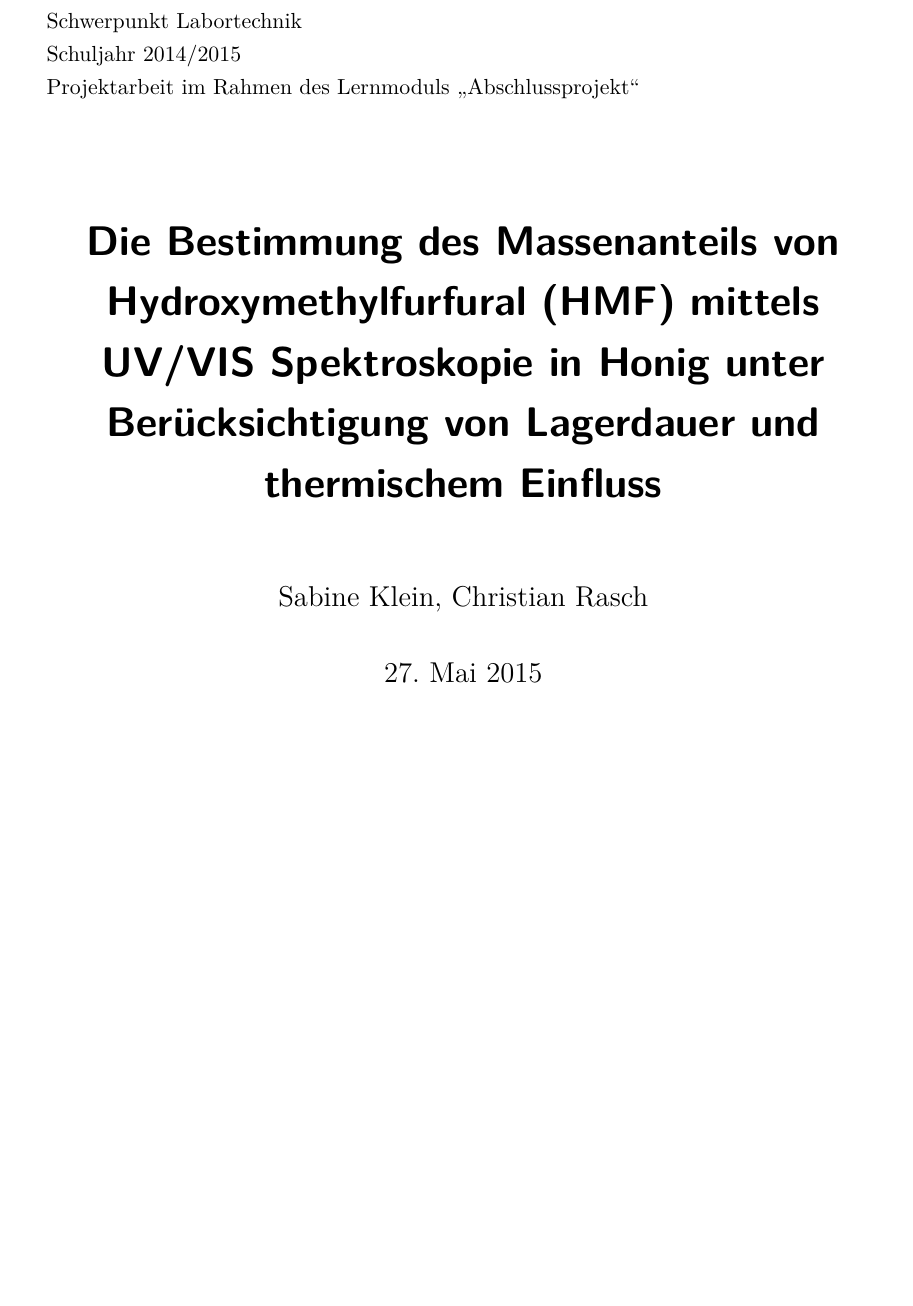
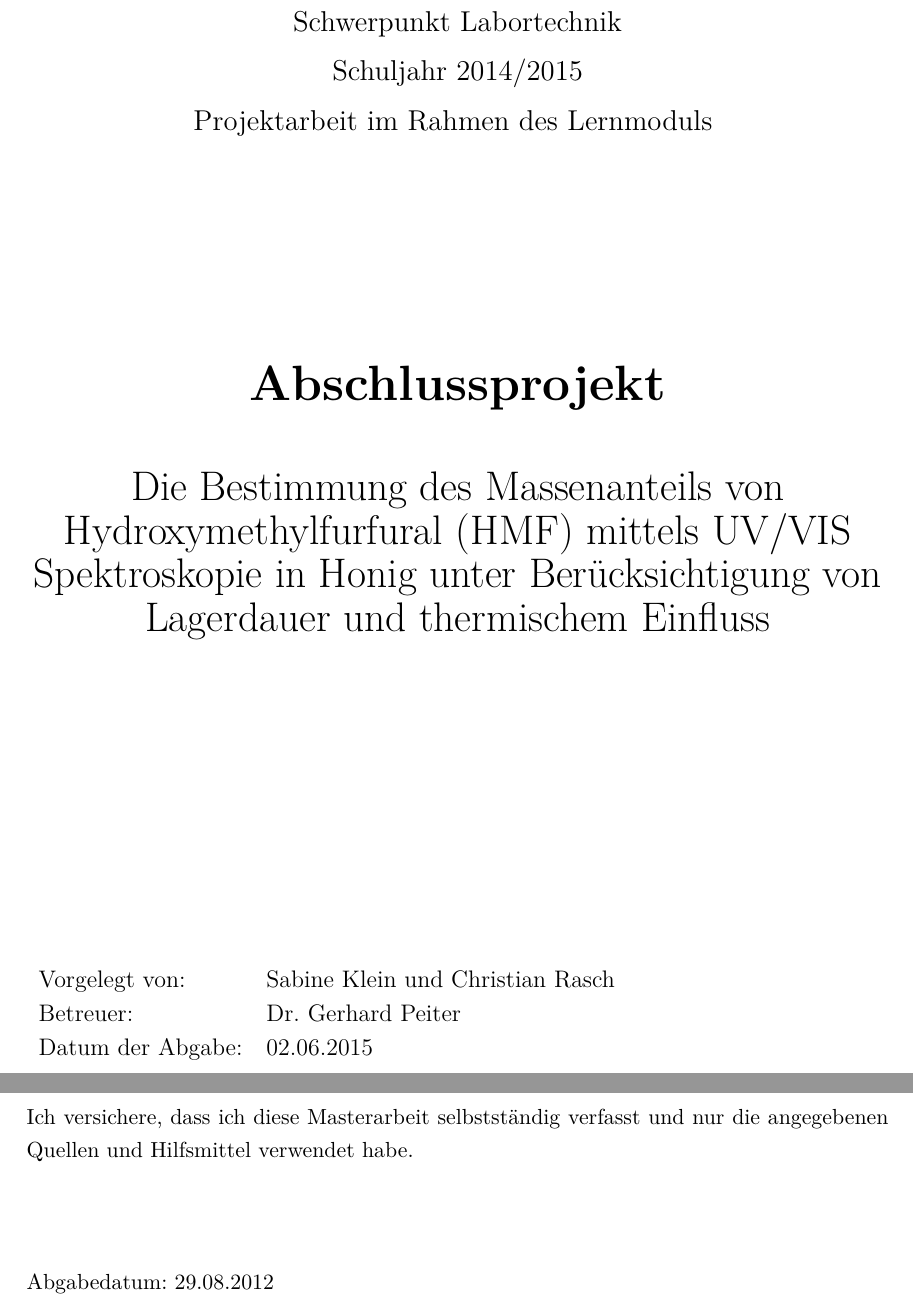
Before and after one commit to bastet56/Abschlussprojekt, a LaTeX document (Ausarbeitung/master.tex): part of page 1 of 54 before the commit and two parts of pages 1 and 2 of 48 after it, the two joined at a grey line, cut so that both start at the same text, the shorter picture padded with empty space. Compiled offline with pdfLaTeX.

Commit message:
Seitenränder angepasst und Titelseite gestaltet

```diff
--- a/Ausarbeitung/master.tex
+++ b/Ausarbeitung/master.tex
@@ -62,7 +64,7 @@ bibtotoc,						% Literaturverzeichnis im Inhalt
 
 %% Packages für Grafiken & Abbildungen %%%%%%%%%%%%%%%%%%%%%%
 \usepackage{graphicx} %%Zum Laden von Grafiken
-%\usepackage{subfig} %%Teilabbildungen in einer Abbildung
+\usepackage{subfigure} %%Teilabbildungen in einer Abbildung
 %\usepackage{pst-all} %%PSTricks - nicht verwendbar mit pdfLaTeX
 
 %% Beachten Sie:
@@ -92,30 +101,42 @@ bibtotoc,						% Literaturverzeichnis im Inhalt
+      \smallskip
+      \Large{Schwerpunkt Labortechnik}\\
+      \smallskip
+      \Large{Schuljahr 2014/2015}\\
+      \smallskip
+      \Large{Projektarbeit im Rahmen des Lernmoduls}
+      \smallskip
 
-%% eigene Titelseitengestaltung %%%%%%%%%%%%%%%%%%%%%%%%%%%%%%%%%%%%%%%
-%\begin{titlepage}
-%Einsetzen der TXC Vorlage "Deckblatt" möglich
-%\end{titlepage}
+    \vspace{3cm}
 
-%% Angaben zur Standardformatierung des Titels %%%%%%%%%%%%%%%%%%%%%%%%
-\titlehead{Berufsbildende Schule Naturwissenschaften\\
-Ludwigshafen\\
-Fachschule\\
-Fachbereich Chemietechnik\\
-Schwerpunkt Labortechnik\\
-Schuljahr 2014/2015\\
-Projektarbeit im Rahmen des Lernmoduls „Abschlussprojekt“
-}
-%\subject{Typisierung}
-\title{Die Bestimmung des Massenanteils von Hydroxymethylfurfural (HMF) mittels UV/VIS Spektroskopie in Honig unter Berücksichtigung von Lagerdauer und thermischem Einfluss}
-\author{Sabine Klein, Christian Rasch}
-%\and{Der Name des Co-Autoren}
-%\thanks{Fußnote}			% entspr. \footnote im Fließtext
-%\date{}							% falls anderes, als das aktuelle gewünscht
-%\publishers{Herausgeber}
+    \vspace{0.5\baselineskip} {\Huge \textbf{Abschlussprojekt}\\\vspace{1cm} \huge Die Bestimmung des Massenanteils von Hydroxymethylfurfural (HMF) mittels UV/VIS Spektroskopie in Honig unter Berücksichtigung von Lagerdauer und thermischem Einfluss}
+  \end{center}
+
+  \vfill
+
+  {\large
+    \begin{tabular}[l]{ll}
+      Vorgelegt von: & Sabine Klein und Christian Rasch\\
+      Betreuer: & Dr. Gerhard Peiter\\
+      Datum der Abgabe: & 02.06.2015
+    \end{tabular}
+  }
+
+\end{titlepage}
+
+\thispagestyle{empty}
+
+\vspace*{100pt} Ich versichere, dass ich diese Masterarbeit selbstst\"andig verfasst und nur die
+angegebenen Quellen und Hilfsmittel verwendet habe.
+
+\vspace*{50pt}
+
+
+Abgabedatum: 29.08.2012 \newpage
+
+%%%%%%%%%%%%%%%% END OF TITLEPAGE %%%%%%%%%%%%%%%%%%%%%%%%%%
 
 %% Widmungsseite %%%%%%%%%%%%%%%%%%%%%%%%%%%%%%%%%%%%%%%%%%%%%%%%%%%%%%
 %\dedication{Widmung}
-
-\maketitle 						% Titelei wird erzeugt
 
 %% Zusammenfassung nach Titel, vor Inhaltsverzeichnis %%%%%%%%%%%%%%%%%
 
```
Also changed, not shown: Ausarbeitung/master.tex (65 more changed lines).
